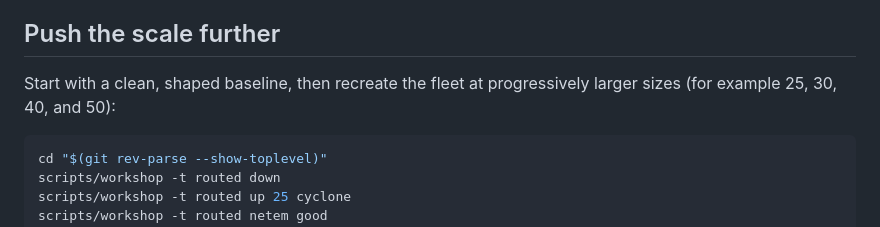
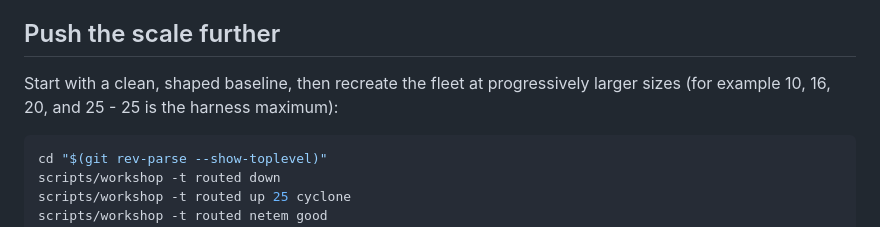
Before and after one commit to clearpathrobotics/roscon2026-mastering-the-jazzy-rmw, a Markdown page: lab3-stress-testing/exercises/5_after_the_workshop.md, the part around the change. Drawn GitHub-style.

Commit message:
fix stale lab3 ex4 retransmission example and ex5 scale

````diff
--- a/lab3-stress-testing/exercises/5_after_the_workshop.md
+++ b/lab3-stress-testing/exercises/5_after_the_workshop.md
@@ -7,7 +7,7 @@ same stack.
 ## Push the scale further
 
 Start with a clean, shaped baseline, then recreate the fleet at progressively larger
-sizes (for example 25, 30, 40, and 50):
+sizes (for example 10, 16, 20, and 25 - 25 is the harness maximum):
 
 ```bash
 cd "$(git rev-parse --show-toplevel)"
````
Also changed, not shown: lab3-stress-testing/exercises/4_repeat_with_zenoh.md (+3 -3 lines).
